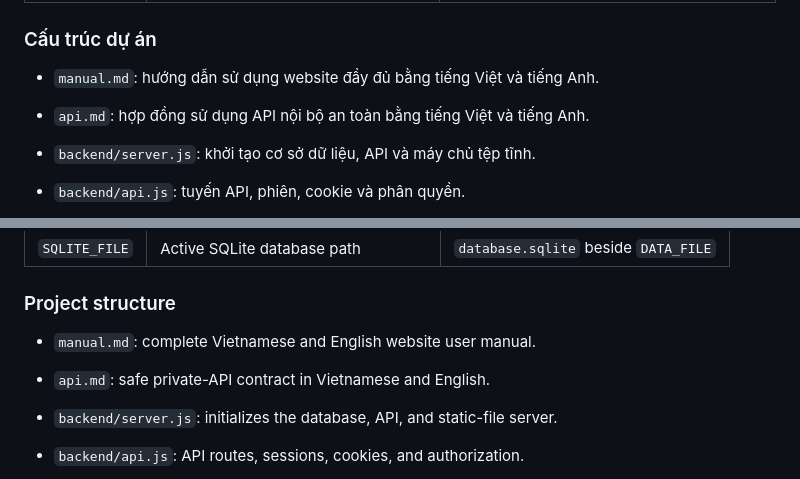
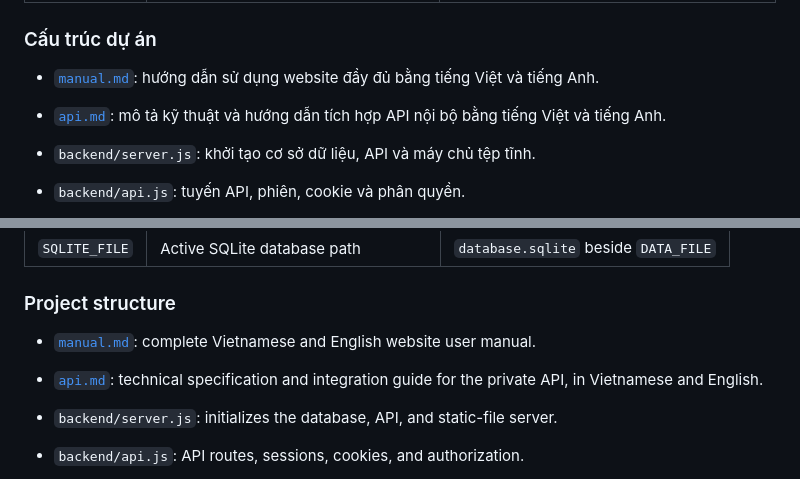
Before and after one commit to hoangloi727/tpt, a Markdown page: README.md, 2 parts joined by grey strips. Rendered like a GitHub page.

Commit message:
final commit (4), hyperlink manual.md and api.md

```diff
--- a/README.md
+++ b/README.md
@@ -49,8 +49,8 @@ Tất cả đều tùy chọn:
 
 ### Cấu trúc dự án
 
-- `manual.md`: hướng dẫn sử dụng website đầy đủ bằng tiếng Việt và tiếng Anh.
-- `api.md`: hợp đồng sử dụng API nội bộ an toàn bằng tiếng Việt và tiếng Anh.
+- [`manual.md`](manual.md): hướng dẫn sử dụng website đầy đủ bằng tiếng Việt và tiếng Anh.
+- [`api.md`](api.md): mô tả kỹ thuật và hướng dẫn tích hợp API nội bộ bằng tiếng Việt và tiếng Anh.
 
 - `backend/server.js`: khởi tạo cơ sở dữ liệu, API và máy chủ tệp tĩnh.
 - `backend/api.js`: tuyến API, phiên, cookie và phân quyền.
@@ -123,8 +123,8 @@ All variables are optional:
 
 ### Project structure
 
-- `manual.md`: complete Vietnamese and English website user manual.
-- `api.md`: safe private-API contract in Vietnamese and English.
+- [`manual.md`](manual.md): complete Vietnamese and English website user manual.
+- [`api.md`](api.md): technical specification and integration guide for the private API, in Vietnamese and English.
 
 - `backend/server.js`: initializes the database, API, and static-file server.
 - `backend/api.js`: API routes, sessions, cookies, and authorization.
```
Also changed, not shown: manual.md (+2 -2 lines).
